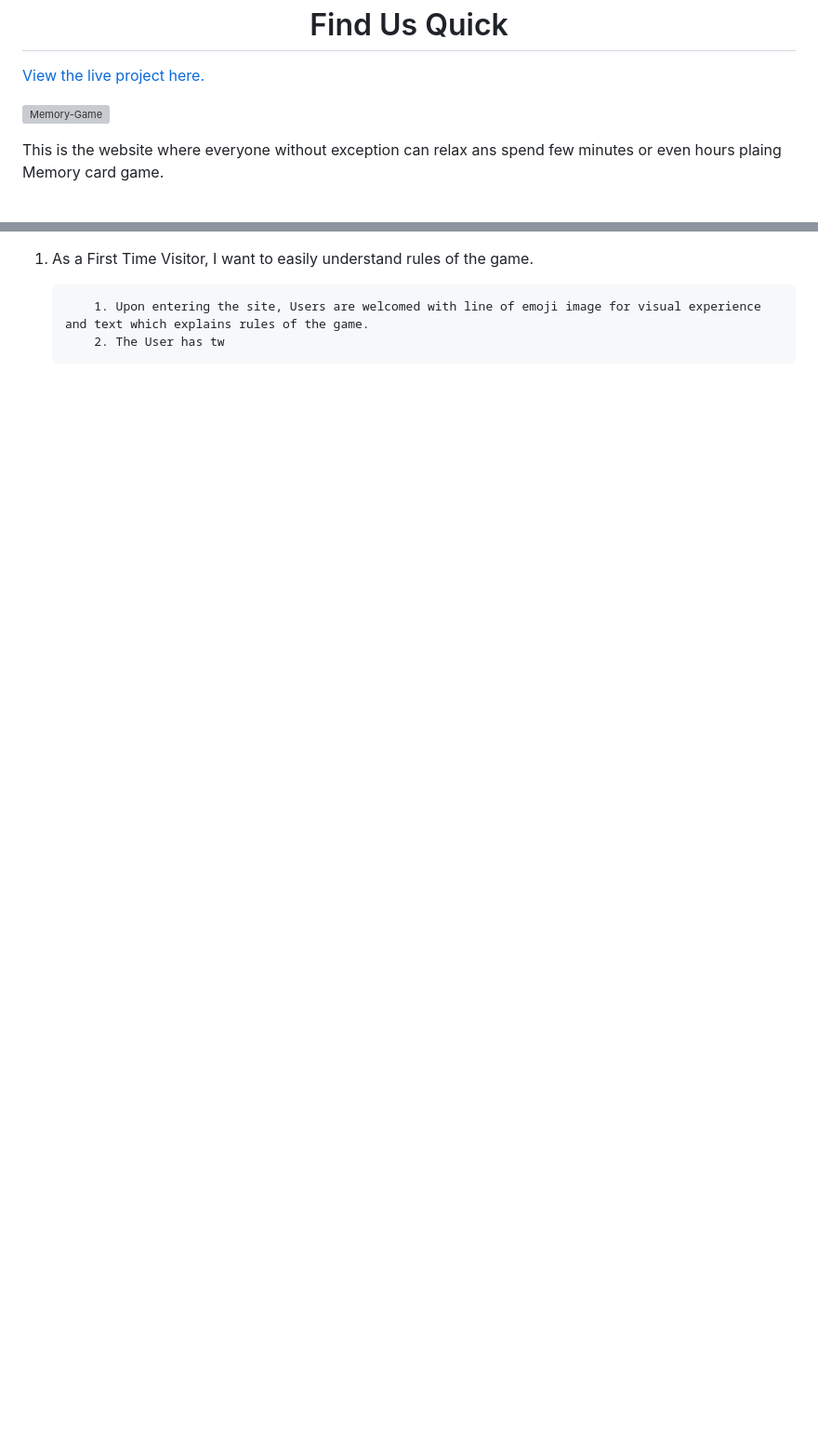
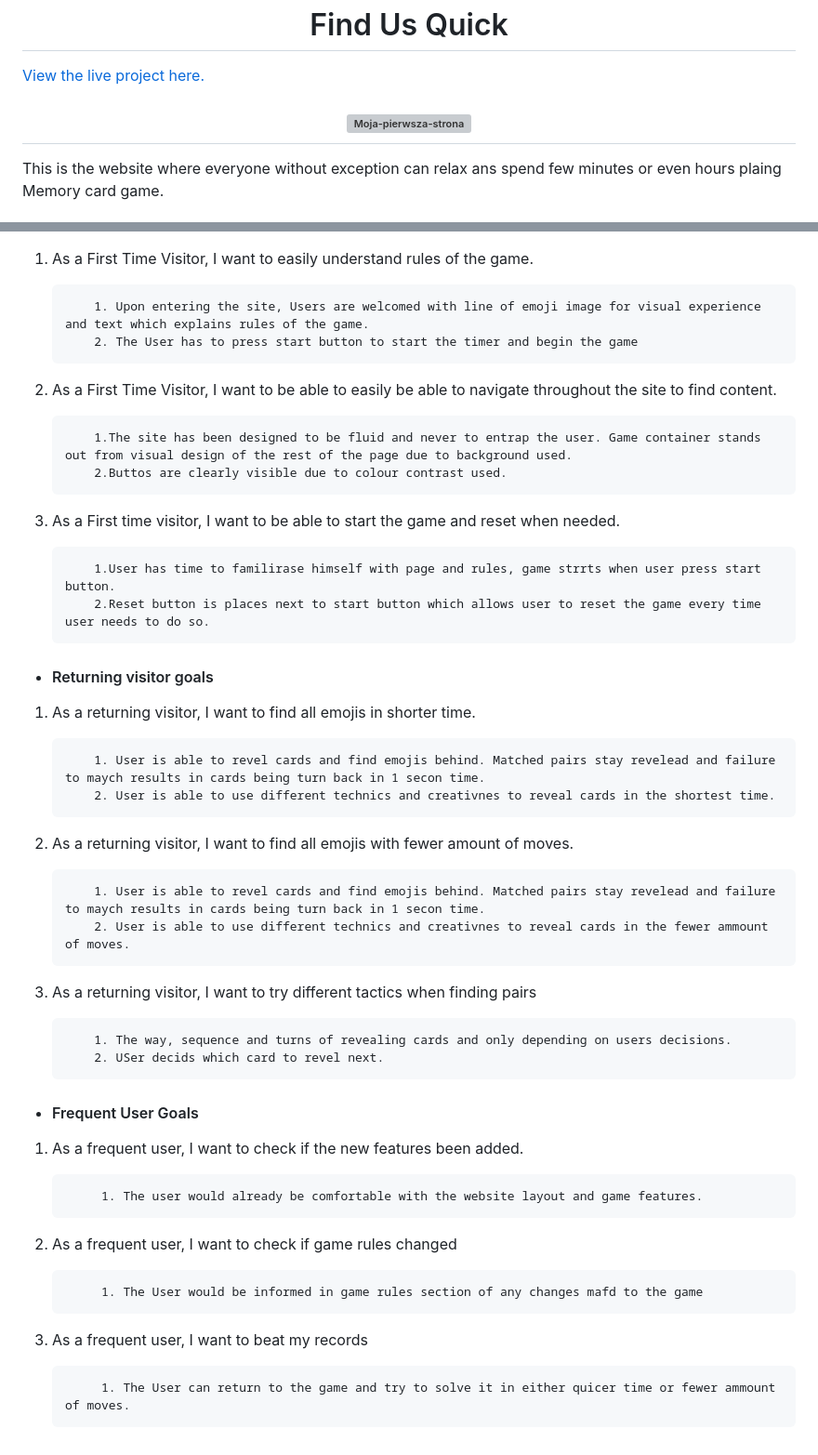
Before and after one commit to Biecho88/memory-game, a Markdown page: README.md, 2 parts joined by grey strips. Shown at 93% size. Rendered like a GitHub page; blank space fills up the shorter version; grey boxes are pictures that could not be loaded.

Commit message:
Continue to add testing informations to the readme file

```diff
--- a/README.md
+++ b/README.md
@@ -2,7 +2,7 @@
 
 [View the live project here.](https://biecho88.github.io/memory-game/)
 
-<a align="center" href="https://ibb.co/yyptrdF"><img src="https://i.ibb.co/Ltrm3Yd/Memory-Game.png" alt="Memory-Game" border="0"></a>
+<h2 align="center"><img src="https://i.ibb.co/Ltrm3Yd/Memory-Game.png" alt="Moja-pierwsza-strona" border="0"></h2>
 
 This is the website where everyone without exception can relax ans spend few minutes or even hours plaing Memory card game.
 
@@ -74,4 +75,45 @@ The W3C Markup Validator and W3C CSS Validator Services were used to validate ev
  1. As a First Time Visitor, I want to easily understand rules of the game.
 
             1. Upon entering the site, Users are welcomed with line of emoji image for visual experience and text which explains rules of the game.
-            2. The User has tw
+            2. The User has to press start button to start the timer and begin the game
+
+ 2. As a First Time Visitor, I want to be able to easily be able to navigate throughout the site to find content.
+
+            1.The site has been designed to be fluid and never to entrap the user. Game container stands out from visual design of the rest of the page due to background used.
+            2.Buttos are clearly visible due to colour contrast used.
+
+ 3. As a First time visitor, I want to be able to start the game and reset when needed.
+
+            1.User has time to familirase himself with page and rules, game strrts when user press start button.
+            2.Reset button is places next to start button which allows user to reset the game every time user needs to do so.
+
+- #### Returning visitor goals
+
+ 1. As a returning visitor, I want to find all emojis in shorter time.
+
+            1. User is able to revel cards and find emojis behind. Matched pairs stay revelead and failure to maych results in cards being turn back in 1 secon time.
+            2. User is able to use different technics and creativnes to reveal cards in the shortest time.
+
+ 2. As a returning visitor, I want to  find all emojis with fewer amount of moves.
+
+            1. User is able to revel cards and find emojis behind. Matched pairs stay revelead and failure to maych results in cards being turn back in 1 secon time.
+            2. User is able to use different technics and creativnes to reveal cards in the fewer ammount of moves.
+
+ 3. As a returning visitor, I want to try different tactics when finding pairs
+
+            1. The way, sequence and turns of revealing cards and only depending on users decisions.
+            2. USer decids which card to revel next.
+
+- #### Frequent User Goals
+
+1. As a frequent user, I want to check if the new features been added.
+
+            1. The user would already be comfortable with the website layout and game features.
+
+2. As a frequent user, I want to check if game rules changed
+
+            1. The User would be informed in game rules section of any changes mafd to the game
+
+3. As a frequent user, I want to beat my records
+
+            1. The User can return to the game and try to solve it in either quicer time or fewer ammount of moves.
```
Also changed, not shown: other parts of README.md (+7 -6 lines).
